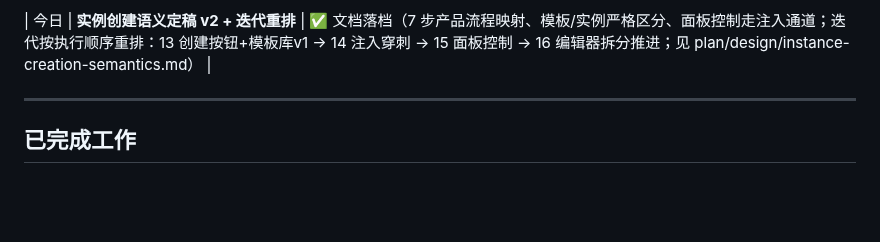
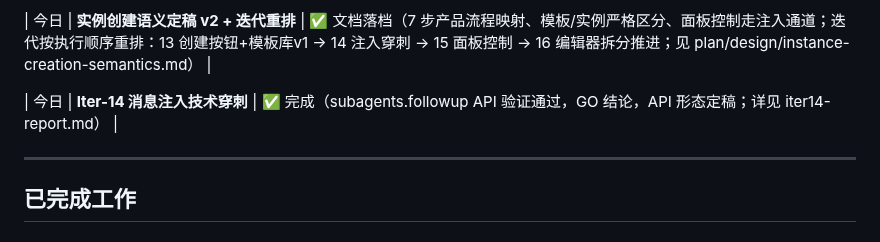
Before and after one commit to KaiRanwanui/dsh-workflow-orchestration, a Markdown page: plan/development/progress-record.md, the part around the change. Rendered like a GitHub page; blank space fills up the shorter version.

```diff
--- a/plan/development/progress-record.md
+++ b/plan/development/progress-record.md
@@ -50,6 +50,8 @@
 | 今日 | **Iter-13 面板创建按钮 + 模板库 v1** | ✅ 完成（POST /wf/create + 内置模板×2 + 表单 UI，104 单测通过，host v0.6.0 / client v0.3.0；已部署验证） |
 
 | 今日 | **实例创建语义定稿 v2 + 迭代重排** | ✅ 文档落档（7 步产品流程映射、模板/实例严格区分、面板控制走注入通道；迭代按执行顺序重排：13 创建按钮+模板库v1 → 14 注入穿刺 → 15 面板控制 → 16 编辑器拆分推进；见 plan/design/instance-creation-semantics.md） |
+
+| 今日 | **Iter-14 消息注入技术穿刺** | ✅ 完成（subagents.followup API 验证通过，GO 结论，API 形态定稿；详见 iter14-report.md） |
 
 ---
 
```
Also changed, not shown: plan/development/development-plan.md (+5 -5 lines), plan/development/iter14-report.md (added, +203 -0 lines).
